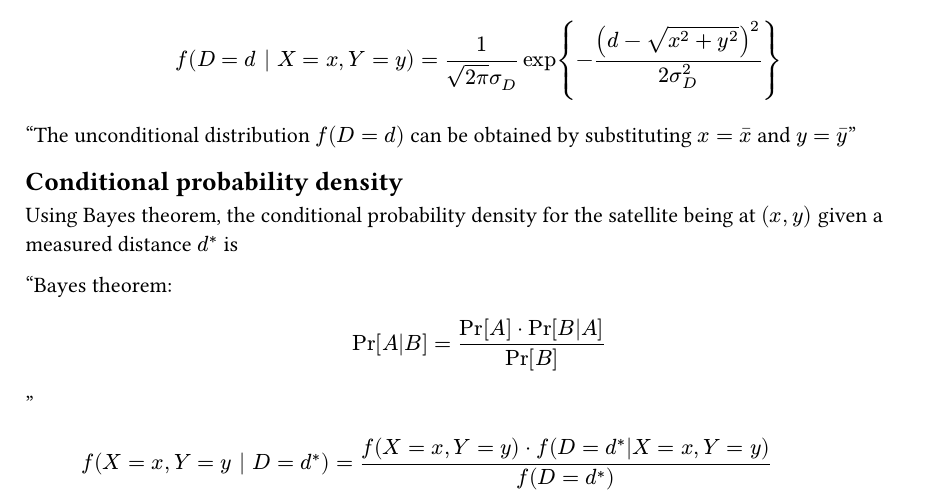
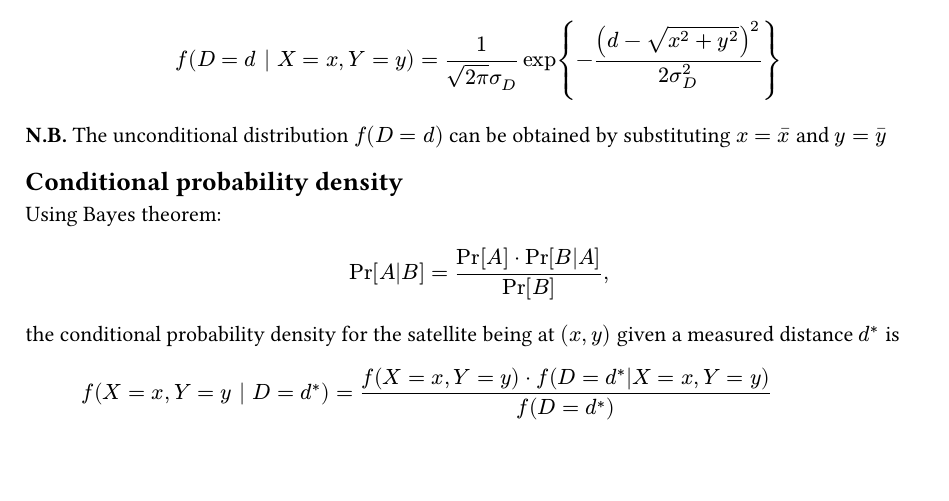
Before and after one commit to vsheg/website, a Typst document (posts/2023-10-31-conditional-probability/_content.typ): part of page 1 of 2, cut so that both start at the same text, the shorter picture padded with empty space. Compiled offline with Typst 0.15.

Commit message:
upd: small edits

```diff
--- a/posts/2023-10-31-conditional-probability/_content.typ
+++ b/posts/2023-10-31-conditional-probability/_content.typ
@@ -9,32 +9,30 @@ illustrate both unconditional and conditional probability densities.
 Consider a satellite with mean Earth coordinates $(macron(x), macron(y))$. A radio station
 at the origin $(0, 0)$ measures the distance $d$ to the satellite.
 
-The satellite's location is modeled by an *uncorrelated bivariate Gaussian distribution*:
+The satellite's location is modeled by an _uncorrelated bivariate Gaussian distribution_:
 
 $
   f_(X,Y) (x, y) = 1/(2pi sigma_X sigma_Y) exp{-(x - macron(x))^2 / (2 sigma_X^2) -(y - macron(y)^2)^2 / (2 sigma_Y^2)}
 $
 
-The measured distance $d$ follows a *conditional univariate distribution*:
+The measured distance $d$ follows a _conditional univariate distribution_:
 
 $
   f(D = d | X = x, Y = y) = 1 / (sqrt(2 pi) sigma_D) exp {-(d - sqrt(x^2 + y^2))^2 / (2 sigma^2_D)}
 $
 
-#quote[
-  The unconditional distribution $f(D=d)$ can be obtained by substituting $x=macron(x)$ and $y=macron(y)$
-]
+*N.B.* The unconditional distribution $f(D=d)$ can be obtained by substituting $x=macron(x)$ and $y=macron(y)$
 
 == Conditional probability density
 
-Using Bayes theorem, the conditional probability density for the satellite being at $(x, y)$ given
-a measured distance $d^*$ is
+Using Bayes theorem:
 
-#quote[Bayes theorem:
-  $
-    Pr[A|B] = (Pr[A] dot Pr[B|A]) / Pr[B]
-  $
-]
+$
+  Pr[A|B] = (Pr[A] dot Pr[B|A]) / Pr[B],
+$
+
+the conditional probability density for the satellite being at $(x, y)$ given a measured
+distance $d^*$ is
 
 $
   f(X = x, Y = y | D = d^*)
```
